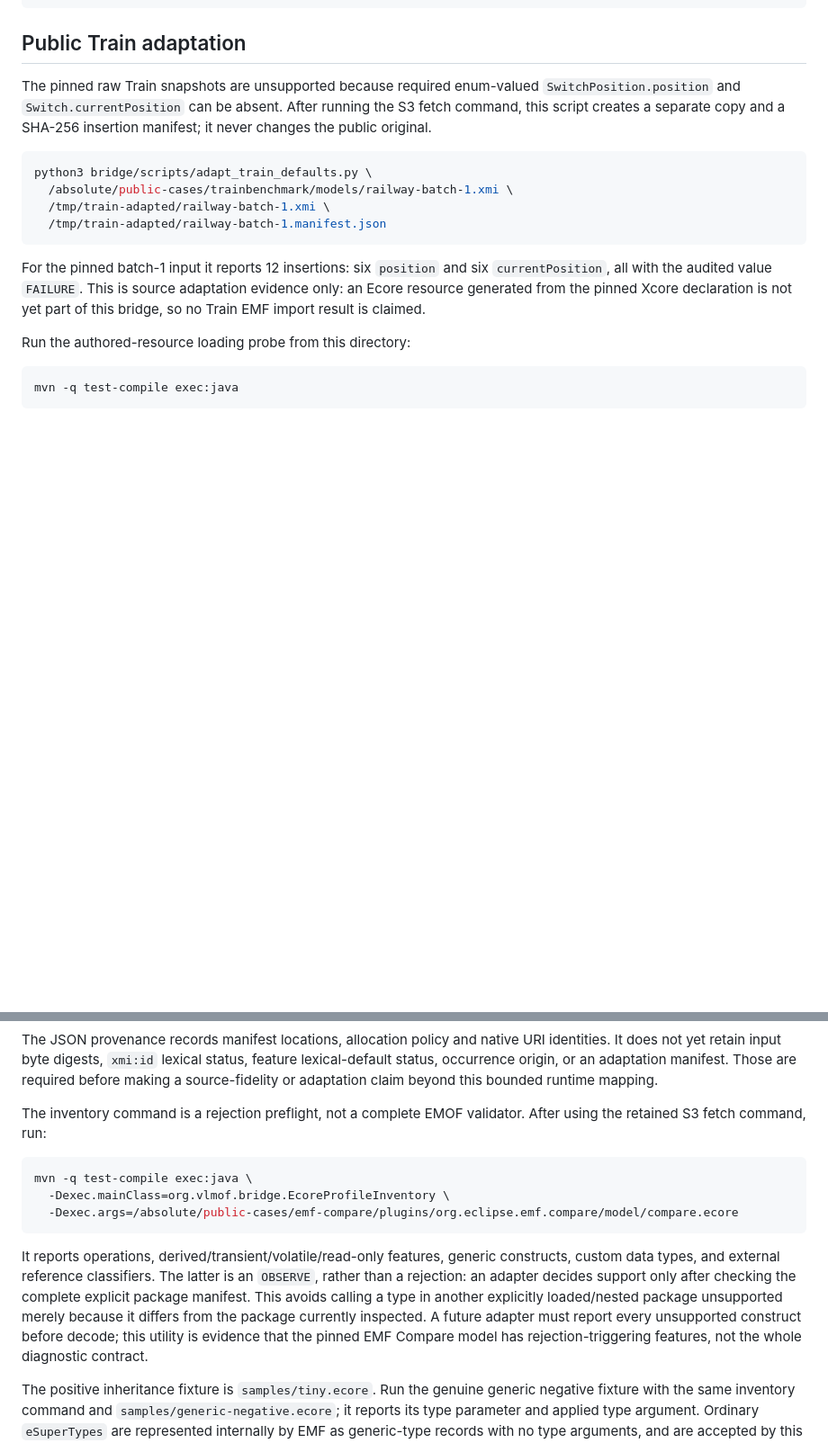
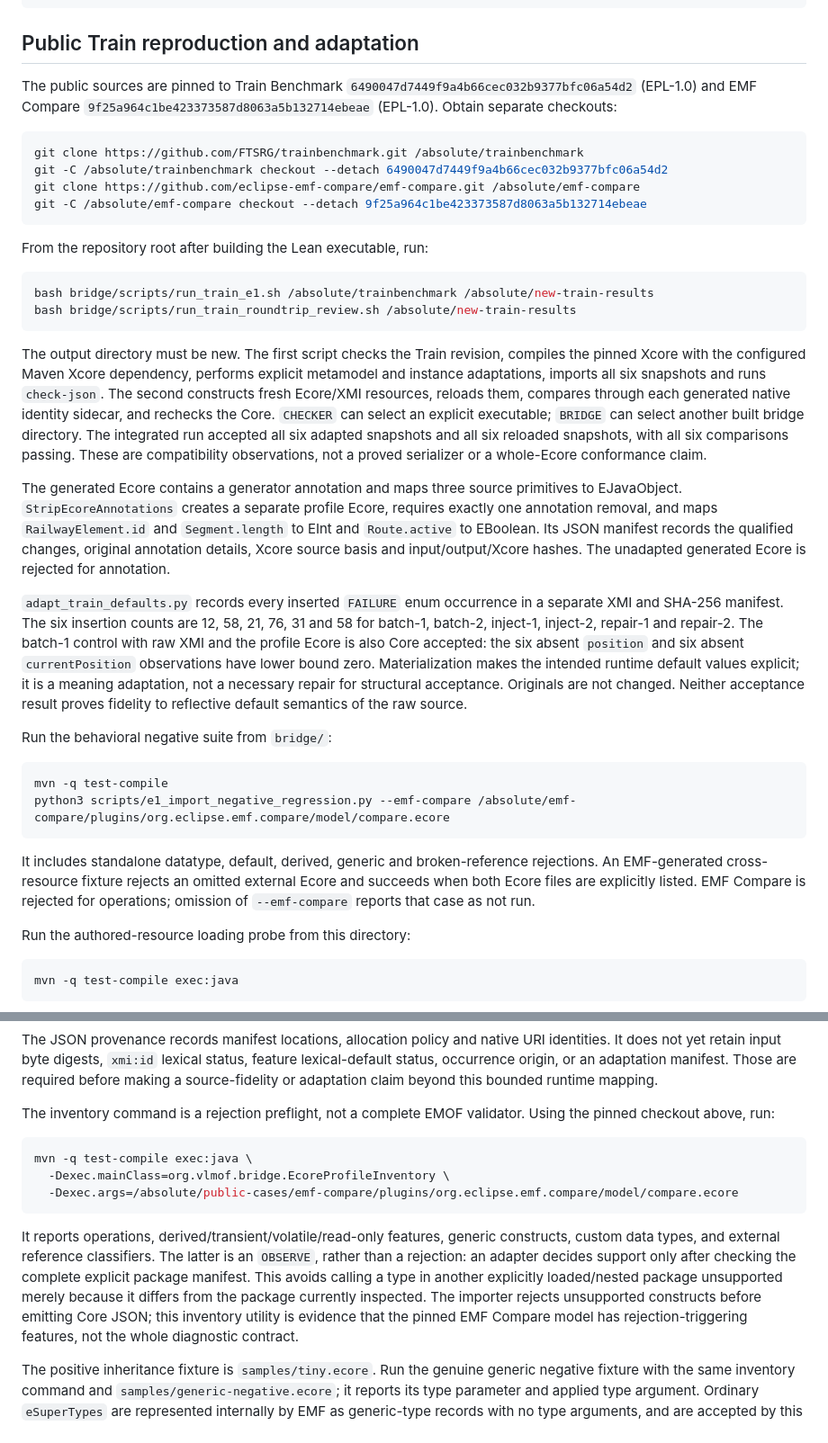
Before and after one commit to SEhumantics/VLMOF, a Markdown page: bridge/README.md, 2 parts joined by grey strips. Shown at 90% size. Rendered like a GitHub page; blank space fills up the shorter version.

Commit message:
document complete public route and optional default adaptation

````diff
--- a/bridge/README.md
+++ b/bridge/README.md
@@ -135,24 +135,64 @@ mvn -q test-compile exec:java -Dexec.mainClass=org.vlmof.bridge.EmfInterchange \
   -Dexec.args='import src/main/resources/samples/broken-reference.ecore -- src/main/resources/samples/broken-reference.xmi'
 ```
 
-## Public Train adaptation
+## Public Train reproduction and adaptation
 
-The pinned raw Train snapshots are unsupported because required enum-valued
-`SwitchPosition.position` and `Switch.currentPosition` can be absent. After running
-the S3 fetch command, this script creates a separate copy and a SHA-256 insertion
-manifest; it never changes the public original.
+The public sources are pinned to Train Benchmark
+`6490047d7449f9a4b66cec032b9377bfc06a54d2` (EPL-1.0) and EMF Compare
+`9f25a964c1be423373587d8063a5b132714ebeae` (EPL-1.0). Obtain separate checkouts:
 
 ```sh
-python3 bridge/scripts/adapt_train_defaults.py \
-  /absolute/public-cases/trainbenchmark/models/railway-batch-1.xmi \
-  /tmp/train-adapted/railway-batch-1.xmi \
-  /tmp/train-adapted/railway-batch-1.manifest.json
+git clone https://github.com/FTSRG/trainbenchmark.git /absolute/trainbenchmark
+git -C /absolute/trainbenchmark checkout --detach 6490047d7449f9a4b66cec032b9377bfc06a54d2
+git clone https://github.com/eclipse-emf-compare/emf-compare.git /absolute/emf-compare
+git -C /absolute/emf-compare checkout --detach 9f25a964c1be423373587d8063a5b132714ebeae
 ```
 
-For the pinned batch-1 input it reports 12 insertions: six `position` and six
-`currentPosition`, all with the audited value `FAILURE`. This is source adaptation
-evidence only: an Ecore resource generated from the pinned Xcore declaration is not
-yet part of this bridge, so no Train EMF import result is claimed.
+From the repository root after building the Lean executable, run:
+
+```sh
+bash bridge/scripts/run_train_e1.sh /absolute/trainbenchmark /absolute/new-train-results
+bash bridge/scripts/run_train_roundtrip_review.sh /absolute/new-train-results
+```
+
+The output directory must be new. The first script checks the Train revision,
+compiles the pinned Xcore with the configured Maven Xcore dependency, performs
+explicit metamodel and instance adaptations, imports all six snapshots and runs
+`check-json`. The second constructs fresh Ecore/XMI resources, reloads them,
+compares through each generated native identity sidecar, and rechecks the Core.
+`CHECKER` can select an explicit executable; `BRIDGE` can select another built
+bridge directory. The integrated run accepted all six adapted snapshots and all
+six reloaded snapshots, with all six comparisons passing. These are compatibility
+observations, not a proved serializer or a whole-Ecore conformance claim.
+
+The generated Ecore contains a generator annotation and maps three source
+primitives to EJavaObject. `StripEcoreAnnotations` creates a separate profile Ecore,
+requires exactly one annotation removal, and maps `RailwayElement.id` and
+`Segment.length` to EInt and `Route.active` to EBoolean. Its JSON manifest records
+the qualified changes, original annotation details, Xcore source basis and
+input/output/Xcore hashes. The unadapted generated Ecore is rejected for annotation.
+
+`adapt_train_defaults.py` records every inserted `FAILURE` enum occurrence in a
+separate XMI and SHA-256 manifest. The six insertion counts are 12, 58, 21, 76, 31
+and 58 for batch-1, batch-2, inject-1, inject-2, repair-1 and repair-2. The batch-1
+control with raw XMI and the profile Ecore is also Core accepted: the six absent
+`position` and six absent `currentPosition` observations have lower bound zero.
+Materialization makes the intended runtime default values explicit; it is a
+meaning adaptation, not a necessary repair for structural acceptance. Originals
+are not changed. Neither acceptance result proves fidelity to reflective default
+semantics of the raw source.
+
+Run the behavioral negative suite from `bridge/`:
+
+```sh
+mvn -q test-compile
+python3 scripts/e1_import_negative_regression.py --emf-compare /absolute/emf-compare/plugins/org.eclipse.emf.compare/model/compare.ecore
+```
+
+It includes standalone datatype, default, derived, generic and broken-reference
+rejections. An EMF-generated cross-resource fixture rejects an omitted external
+Ecore and succeeds when both Ecore files are explicitly listed. EMF Compare is
+rejected for operations; omission of `--emf-compare` reports that case as not run.
 
 Run the authored-resource loading probe from this directory:
 
@@ -184,7 +224,7 @@ are required before making a source-fidelity or adaptation claim beyond this bou
 runtime mapping.
 
 The inventory command is a rejection preflight, not a complete EMOF validator.
-After using the retained S3 fetch command, run:
+Using the pinned checkout above, run:
 
 ```sh
 mvn -q test-compile exec:java \
@@ -197,8 +237,8 @@ constructs, custom data types, and external reference classifiers. The latter
 is an `OBSERVE`, rather than a rejection: an adapter decides support only after
 checking the complete explicit package manifest. This avoids calling a type in
 another explicitly loaded/nested package unsupported merely because it differs
-from the package currently inspected. A future adapter must report every
-unsupported construct before decode; this utility is evidence that the pinned
+from the package currently inspected. The importer rejects unsupported constructs before emitting Core JSON; this
+inventory utility is evidence that the pinned
 EMF Compare model has rejection-triggering features, not the whole diagnostic
 contract.
 
````
